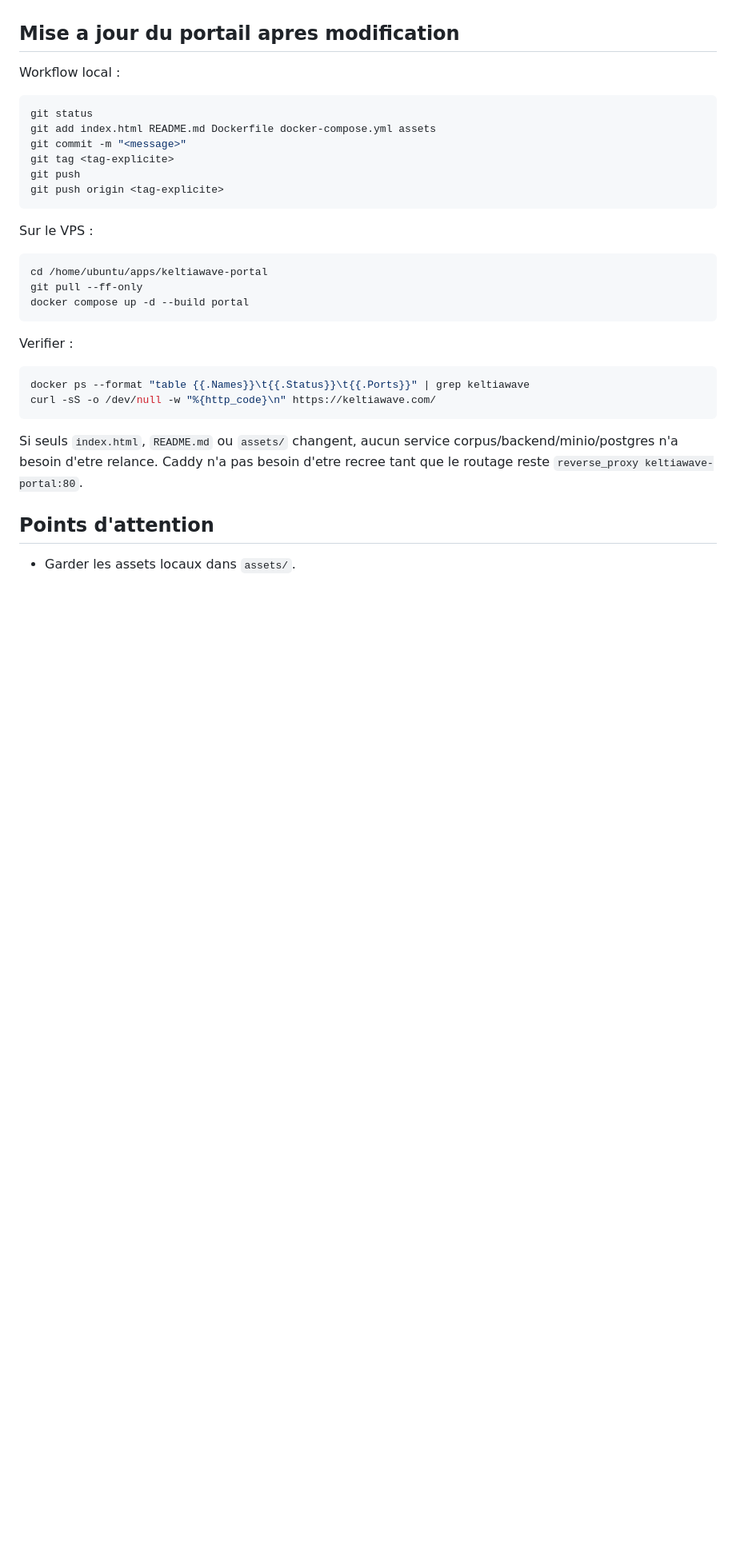
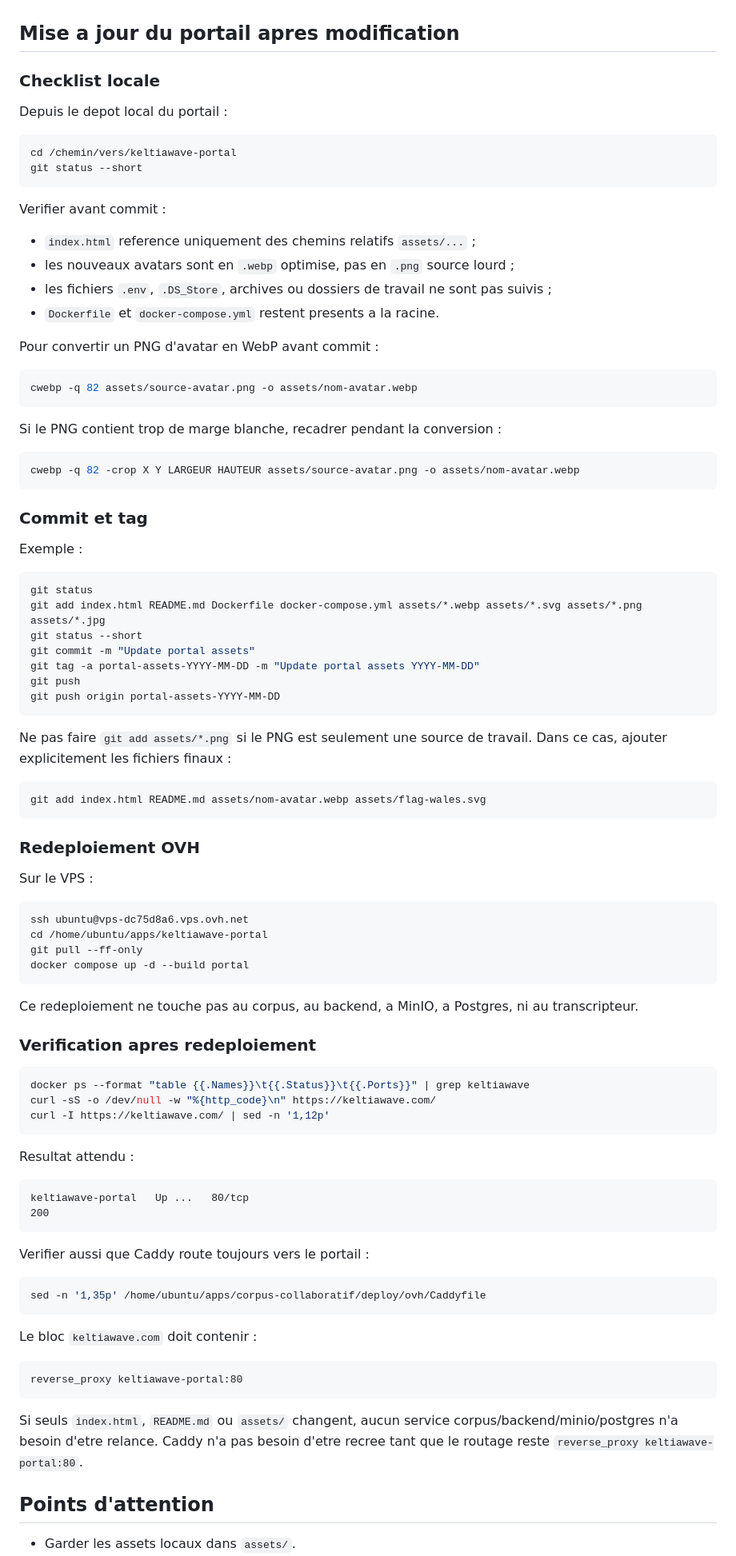
Before and after one commit to Hautiere/keltiawave-portal, a Markdown page: README.md, the part around the change. Shown at 80% size. GitHub-like rendering; blank space fills up the shorter version.

Commit message:
Document OVH portal redeploy workflow

````diff
--- a/README.md
+++ b/README.md
@@ -280,30 +280,92 @@ Le portail peut alors evoluer et etre redeploye sans rebuild du corpus.
 
 ## Mise a jour du portail apres modification
 
-Workflow local :
+### Checklist locale
+
+Depuis le depot local du portail :
+
+```bash
+cd /chemin/vers/keltiawave-portal
+git status --short
+```
+
+Verifier avant commit :
+
+- `index.html` reference uniquement des chemins relatifs `assets/...` ;
+- les nouveaux avatars sont en `.webp` optimise, pas en `.png` source lourd ;
+- les fichiers `.env`, `.DS_Store`, archives ou dossiers de travail ne sont pas suivis ;
+- `Dockerfile` et `docker-compose.yml` restent presents a la racine.
+
+Pour convertir un PNG d'avatar en WebP avant commit :
+
+```bash
+cwebp -q 82 assets/source-avatar.png -o assets/nom-avatar.webp
+```
+
+Si le PNG contient trop de marge blanche, recadrer pendant la conversion :
+
+```bash
+cwebp -q 82 -crop X Y LARGEUR HAUTEUR assets/source-avatar.png -o assets/nom-avatar.webp
+```
+
+### Commit et tag
+
+Exemple :
 
 ```bash
 git status
-git add index.html README.md Dockerfile docker-compose.yml assets
-git commit -m "<message>"
-git tag <tag-explicite>
+git add index.html README.md Dockerfile docker-compose.yml assets/*.webp assets/*.svg assets/*.png assets/*.jpg
+git status --short
+git commit -m "Update portal assets"
+git tag -a portal-assets-YYYY-MM-DD -m "Update portal assets YYYY-MM-DD"
 git push
-git push origin <tag-explicite>
+git push origin portal-assets-YYYY-MM-DD
 ```
+
+Ne pas faire `git add assets/*.png` si le PNG est seulement une source de travail. Dans ce cas, ajouter explicitement les fichiers finaux :
+
+```bash
+git add index.html README.md assets/nom-avatar.webp assets/flag-wales.svg
+```
+
+### Redeploiement OVH
 
 Sur le VPS :
 
 ```bash
+ssh ubuntu@vps-dc75d8a6.vps.ovh.net
 cd /home/ubuntu/apps/keltiawave-portal
 git pull --ff-only
 docker compose up -d --build portal
 ```
 
-Verifier :
+Ce redeploiement ne touche pas au corpus, au backend, a MinIO, a Postgres, ni au transcripteur.
+
+### Verification apres redeploiement
 
 ```bash
 docker ps --format "table {{.Names}}\t{{.Status}}\t{{.Ports}}" | grep keltiawave
 curl -sS -o /dev/null -w "%{http_code}\n" https://keltiawave.com/
+curl -I https://keltiawave.com/ | sed -n '1,12p'
+```
+
+Resultat attendu :
+
+```text
+keltiawave-portal   Up ...   80/tcp
+200
+```
+
+Verifier aussi que Caddy route toujours vers le portail :
+
+```bash
+sed -n '1,35p' /home/ubuntu/apps/corpus-collaboratif/deploy/ovh/Caddyfile
+```
+
+Le bloc `keltiawave.com` doit contenir :
+
+```caddy
+reverse_proxy keltiawave-portal:80
 ```
 
 Si seuls `index.html`, `README.md` ou `assets/` changent, aucun service corpus/backend/minio/postgres n'a besoin d'etre relance. Caddy n'a pas besoin d'etre recree tant que le routage reste `reverse_proxy keltiawave-portal:80`.
````
